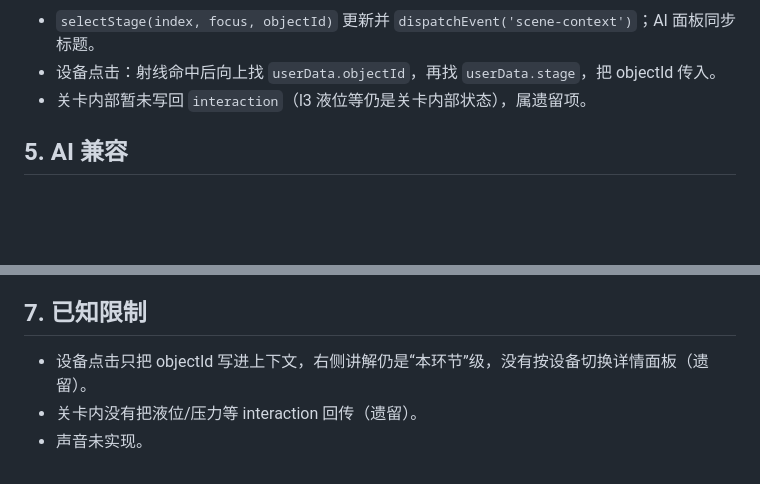
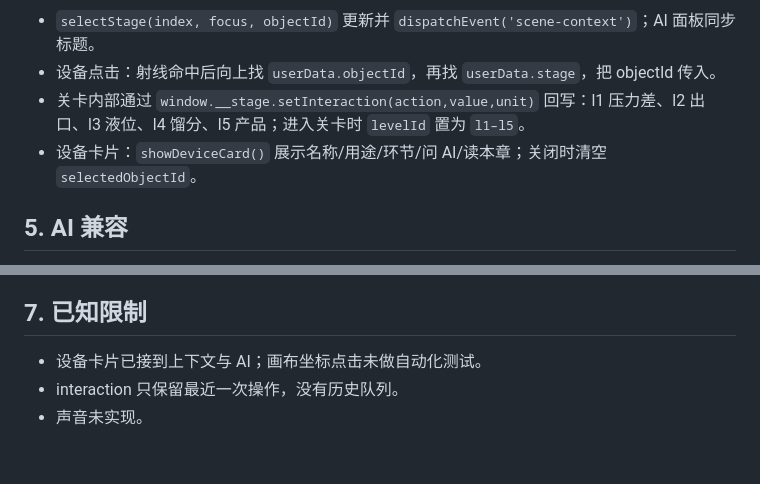
Before and after one commit to Levine1899/Embodied-Intelligence, a Markdown page: docs/scene-sandbox.md, 2 parts joined by grey strips. Rendered like a GitHub page; blank space fills up the shorter version.

```diff
--- a/docs/scene-sandbox.md
+++ b/docs/scene-sandbox.md
@@ -37,7 +37,8 @@ window.__sceneContext = {
 
 - `selectStage(index, focus, objectId)` 更新并 `dispatchEvent('scene-context')`；AI 面板同步标题。
 - 设备点击：射线命中后向上找 `userData.objectId`，再找 `userData.stage`，把 objectId 传入。
-- 关卡内部暂未写回 `interaction`（l3 液位等仍是关卡内部状态），属遗留项。
+- 关卡内部通过 `window.__stage.setInteraction(action,value,unit)` 回写：l1 压力差、l2 出口、l3 液位、l4 馏分、l5 产品；进入关卡时 `levelId` 置为 `l1–l5`。
+- 设备卡片：`showDeviceCard()` 展示名称/用途/环节/问 AI/读本章；关闭时清空 `selectedObjectId`。
 
 ## 5. AI 兼容
 
@@ -52,6 +53,6 @@ window.__sceneContext = {
 
 ## 7. 已知限制
 
-- 设备点击只把 objectId 写进上下文，右侧讲解仍是“本环节”级，没有按设备切换详情面板（遗留）。
-- 关卡内没有把液位/压力等 interaction 回传（遗留）。
+- 设备卡片已接到上下文与 AI；画布坐标点击未做自动化测试。
+- interaction 只保留最近一次操作，没有历史队列。
 - 声音未实现。
```
Also changed, not shown: CHANGELOG.md (+1 -1 lines), docs/implementation-report.md (+6 -4 lines), docs/screenshots/08-device-card.png (added), 7 other files.
